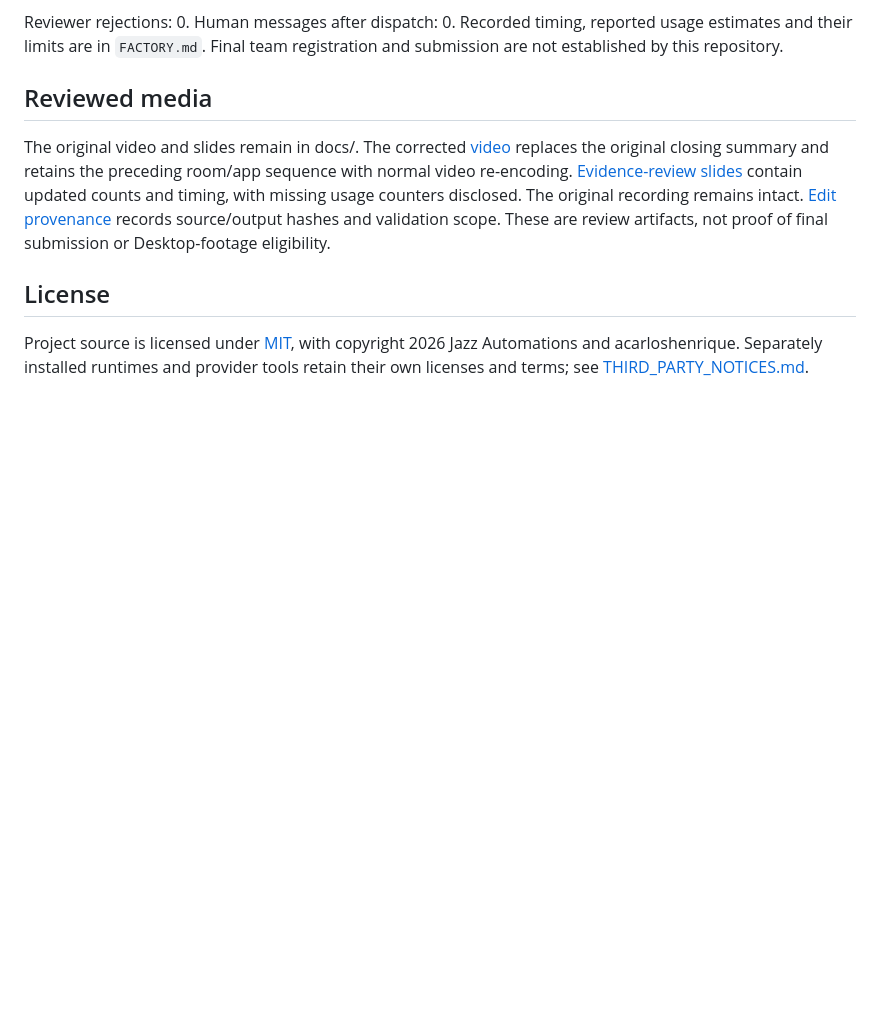
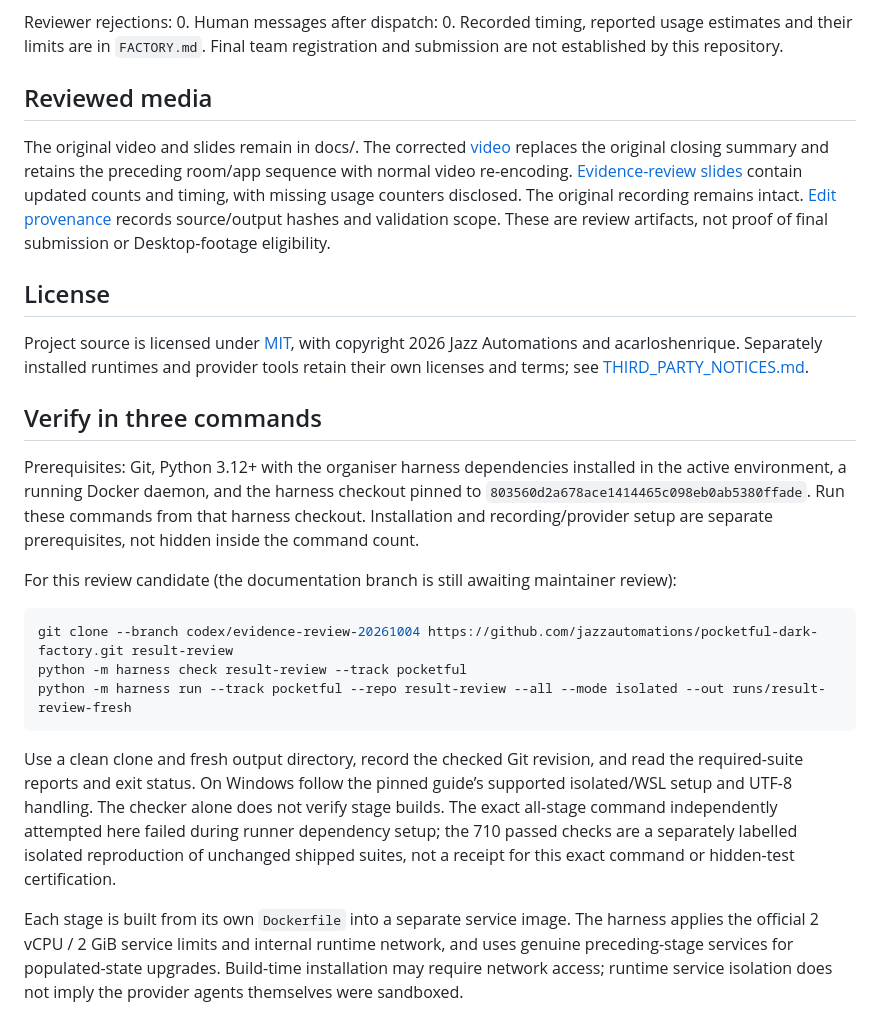
Before and after one commit to jazzautomations/pocketful-dark-factory, a Markdown page: README.md, the part around the change. Rendered like a GitHub page; blank space fills up the shorter version.

Commit message:
Document three-command verification and stage Docker isolation

````diff
--- a/README.md
+++ b/README.md
@@ -52,3 +52,20 @@ The original video and slides remain in docs/. The corrected [video](docs/video-
 ## License
 
 Project source is licensed under [MIT](LICENSE), with copyright 2026 Jazz Automations and acarloshenrique. Separately installed runtimes and provider tools retain their own licenses and terms; see [THIRD_PARTY_NOTICES.md](THIRD_PARTY_NOTICES.md).
+
+
+## Verify in three commands
+
+Prerequisites: Git, Python 3.12+ with the organiser harness dependencies installed in the active environment, a running Docker daemon, and the harness checkout pinned to `803560d2a678ace1414465c098eb0ab5380ffade`. Run these commands from that harness checkout. Installation and recording/provider setup are separate prerequisites, not hidden inside the command count.
+
+For this review candidate (the documentation branch is still awaiting maintainer review):
+
+```sh
+git clone --branch codex/evidence-review-20261004 https://github.com/jazzautomations/pocketful-dark-factory.git result-review
+python -m harness check result-review --track pocketful
+python -m harness run --track pocketful --repo result-review --all --mode isolated --out runs/result-review-fresh
+```
+
+Use a clean clone and fresh output directory, record the checked Git revision, and read the required-suite reports and exit status. On Windows follow the pinned guide’s supported isolated/WSL setup and UTF-8 handling. The checker alone does not verify stage builds. The exact all-stage command independently attempted here failed during runner dependency setup; the 710 passed checks are a separately labelled isolated reproduction of unchanged shipped suites, not a receipt for this exact command or hidden-test certification.
+
+Each stage is built from its own `Dockerfile` into a separate service image. The harness applies the official 2 vCPU / 2 GiB service limits and internal runtime network, and uses genuine preceding-stage services for populated-state upgrades. Build-time installation may require network access; runtime service isolation does not imply the provider agents themselves were sandboxed.
````
